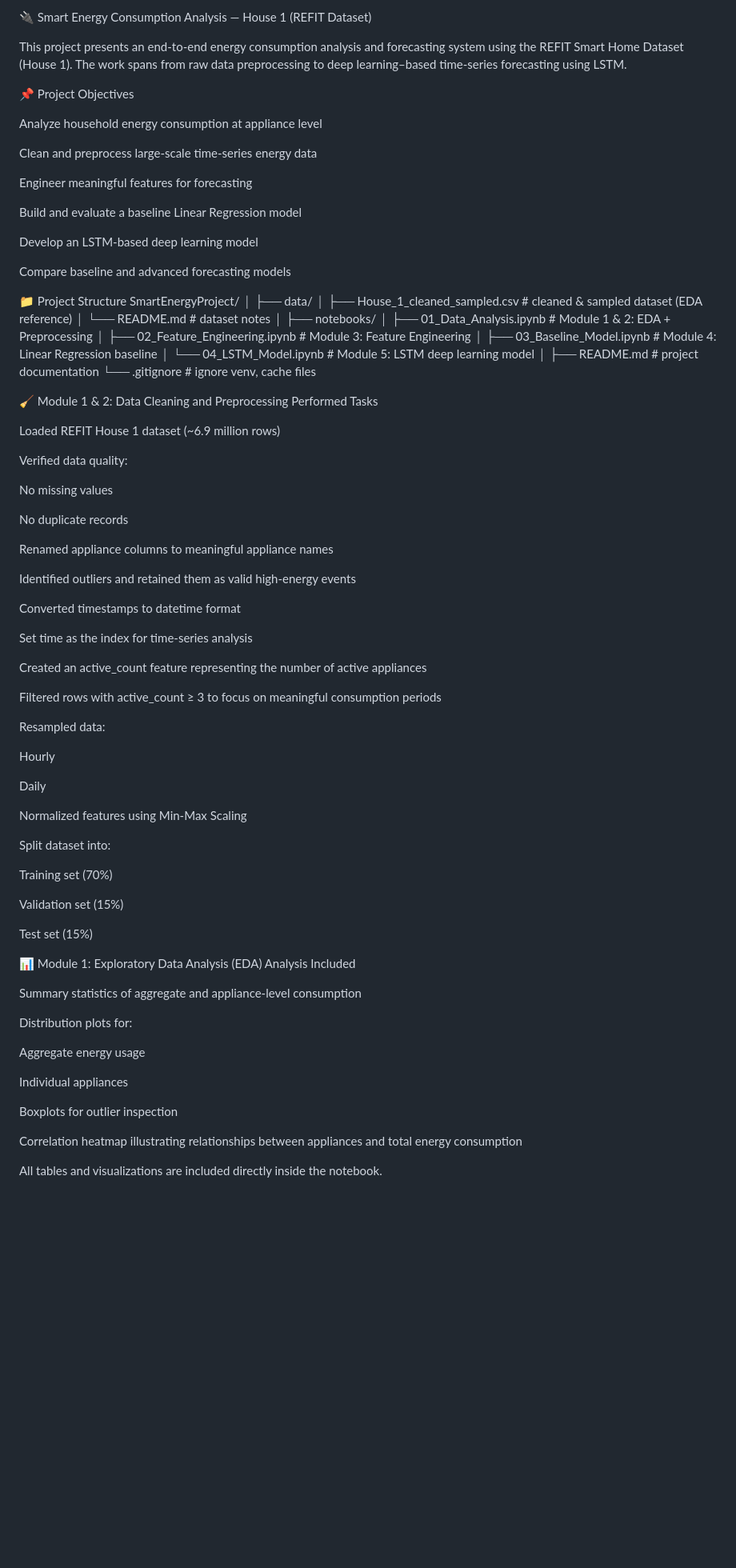
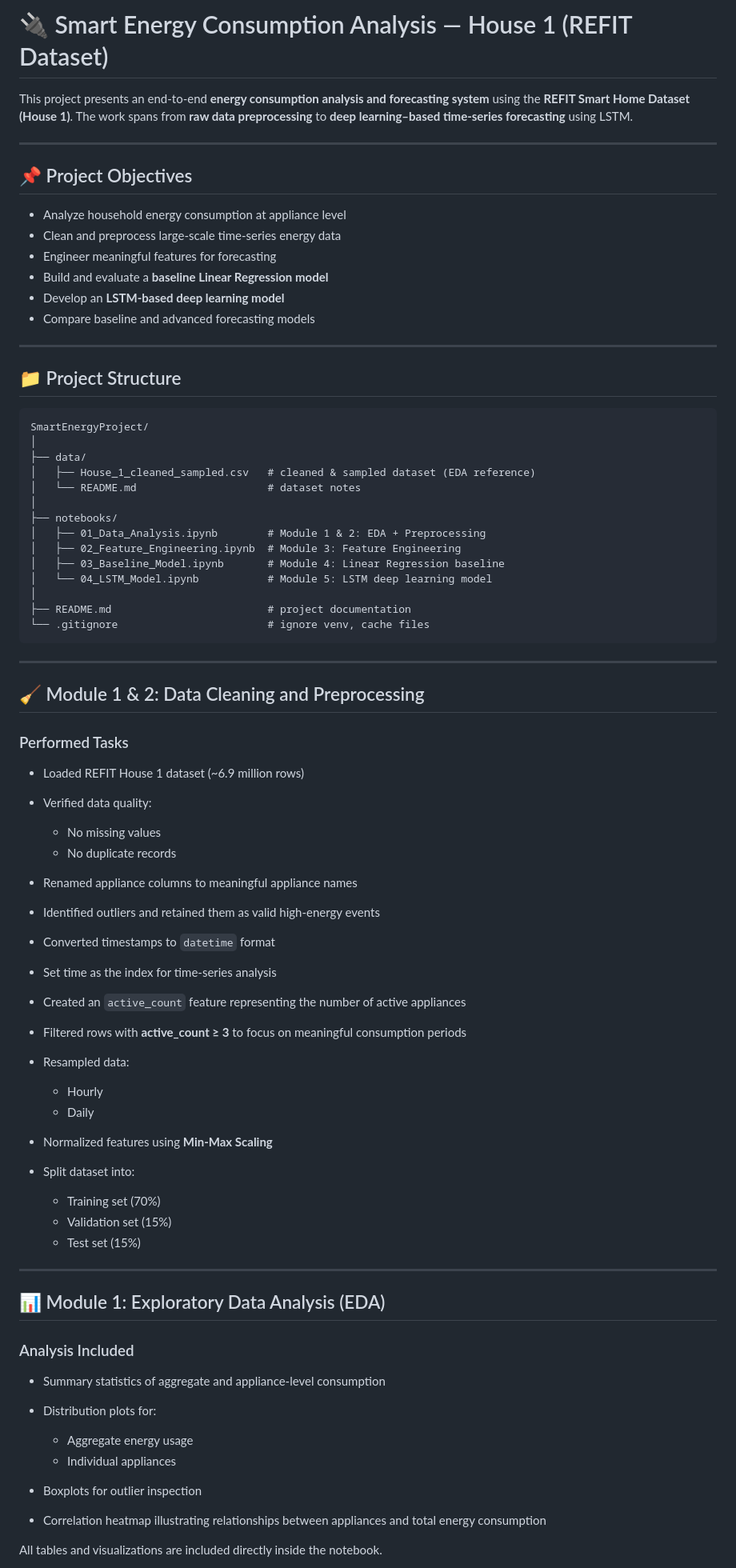
Before and after one commit to Keerthana-Uppanda/SmartEnergyProject, a Markdown page: README.md, the part around one of its changes. Shown at 80% size. Drawn GitHub-style; blank space fills up the shorter version.

Commit message:
Finalize README with complete Modules 1–5 implementation and visualizations
Updated README to improve formatting and clarity.

````diff
--- a/README.md
+++ b/README.md
@@ -1,23 +1,24 @@
-🔌 Smart Energy Consumption Analysis — House 1 (REFIT Dataset)
+# 🔌 Smart Energy Consumption Analysis — House 1 (REFIT Dataset)
 
-This project presents an end-to-end energy consumption analysis and forecasting system using the REFIT Smart Home Dataset (House 1).
-The work spans from raw data preprocessing to deep learning–based time-series forecasting using LSTM.
+This project presents an end-to-end **energy consumption analysis and forecasting system** using the **REFIT Smart Home Dataset (House 1)**.
+The work spans from **raw data preprocessing** to **deep learning–based time-series forecasting** using LSTM.
 
-📌 Project Objectives
+---
 
-Analyze household energy consumption at appliance level
+## 📌 Project Objectives
 
-Clean and preprocess large-scale time-series energy data
+* Analyze household energy consumption at appliance level
+* Clean and preprocess large-scale time-series energy data
+* Engineer meaningful features for forecasting
+* Build and evaluate a **baseline Linear Regression model**
+* Develop an **LSTM-based deep learning model**
+* Compare baseline and advanced forecasting models
 
-Engineer meaningful features for forecasting
+---
 
-Build and evaluate a baseline Linear Regression model
+## 📁 Project Structure
 
-Develop an LSTM-based deep learning model
-
-Compare baseline and advanced forecasting models
-
-📁 Project Structure
+```
 SmartEnergyProject/
 │
 ├── data/
@@ -32,60 +33,49 @@ SmartEnergyProject/
 │
 ├── README.md                         # project documentation
 └── .gitignore                        # ignore venv, cache files
+```
 
-🧹 Module 1 & 2: Data Cleaning and Preprocessing
-Performed Tasks
+---
 
-Loaded REFIT House 1 dataset (~6.9 million rows)
+## 🧹 Module 1 & 2: Data Cleaning and Preprocessing
 
-Verified data quality:
+### Performed Tasks
 
-No missing values
+* Loaded REFIT House 1 dataset (~6.9 million rows)
+* Verified data quality:
 
-No duplicate records
+  * No missing values
+  * No duplicate records
+* Renamed appliance columns to meaningful appliance names
+* Identified outliers and retained them as valid high-energy events
+* Converted timestamps to `datetime` format
+* Set time as the index for time-series analysis
+* Created an `active_count` feature representing the number of active appliances
+* Filtered rows with **active_count ≥ 3** to focus on meaningful consumption periods
+* Resampled data:
 
-Renamed appliance columns to meaningful appliance names
+  * Hourly
+  * Daily
+* Normalized features using **Min-Max Scaling**
+* Split dataset into:
 
-Identified outliers and retained them as valid high-energy events
+  * Training set (70%)
+  * Validation set (15%)
+  * Test set (15%)
 
-Converted timestamps to datetime format
+---
 
-Set time as the index for time-series analysis
+## 📊 Module 1: Exploratory Data Analysis (EDA)
 
-Created an active_count feature representing the number of active appliances
+### Analysis Included
 
-Filtered rows with active_count ≥ 3 to focus on meaningful consumption periods
+* Summary statistics of aggregate and appliance-level consumption
+* Distribution plots for:
 
-Resampled data:
-
-Hourly
-
-Daily
-
-Normalized features using Min-Max Scaling
-
-Split dataset into:
-
-Training set (70%)
-
-Validation set (15%)
-
-Test set (15%)
-
-📊 Module 1: Exploratory Data Analysis (EDA)
-Analysis Included
-
-Summary statistics of aggregate and appliance-level consumption
-
-Distribution plots for:
-
-Aggregate energy usage
-
-Individual appliances
-
-Boxplots for outlier inspection
-
-Correlation heatmap illustrating relationships between appliances and total energy consumption
+  * Aggregate energy usage
+  * Individual appliances
+* Boxplots for outlier inspection
+* Correlation heatmap illustrating relationships between appliances and total energy consumption
 
 All tables and visualizations are included directly inside the notebook.
 
````
Also changed, not shown: other parts of README.md (+84 -99 lines).
